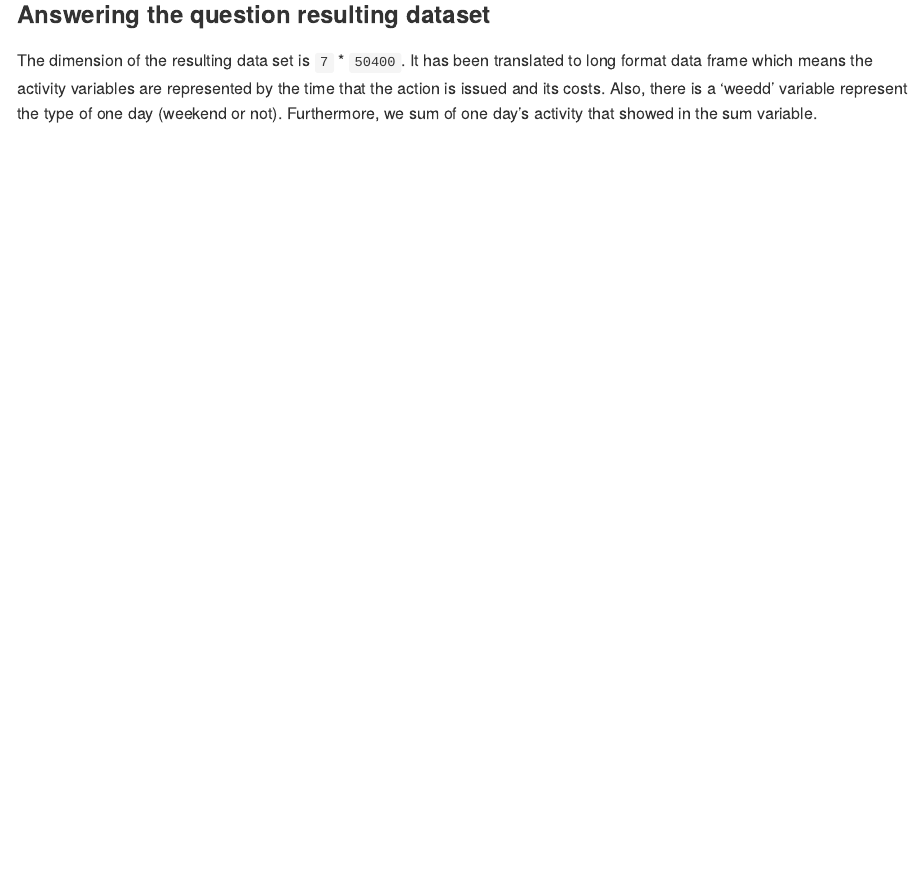
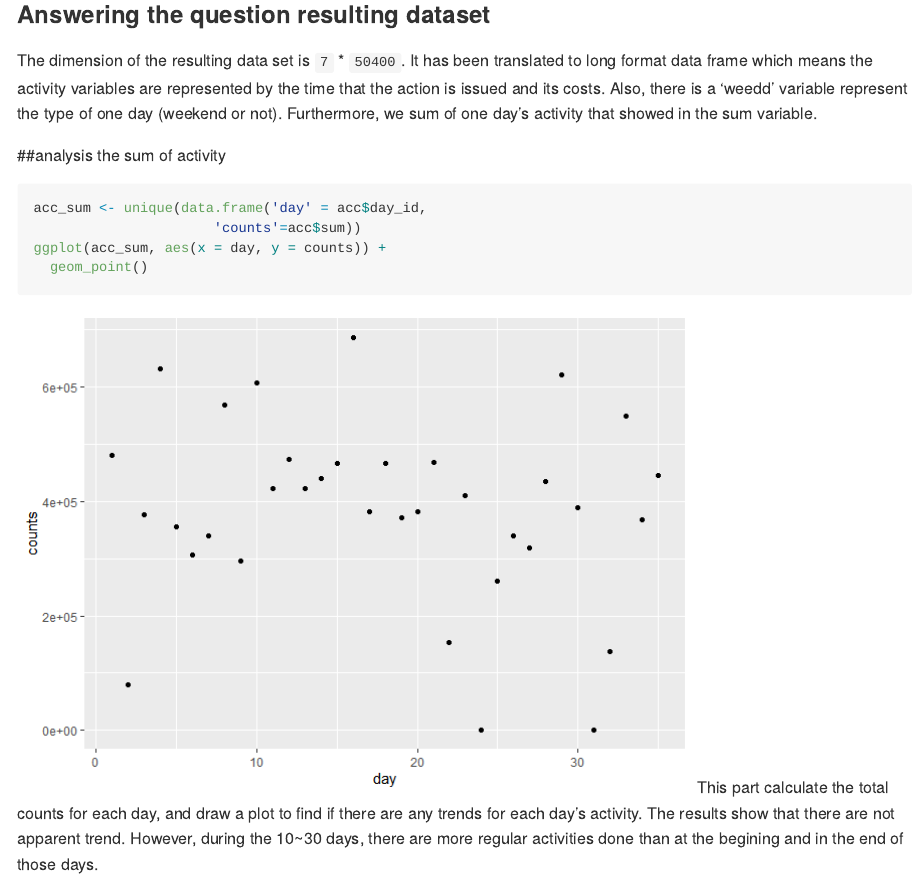
Before and after one commit to ZiJian-zx2425/p8105_hw3_zx2425, an R Markdown document (DS_homework3.Rmd): the page in a window 1100 px wide, from 5320 px down. The pictures show the output file DS_homework3.md that the author committed with the source, drawn offline in the style of GitHub; long lines of code are wrapped.

Commit message:
reupdating_problem2.2

````diff
--- a/DS_homework3.Rmd
+++ b/DS_homework3.Rmd
@@ -116,3 +116,12 @@ acc
 ```
 ### Answering the question resulting dataset
 The dimension of the resulting data set is ```r ncol(acc)``` * ```r nrow(acc)```. It has been translated to long format data frame which means the activity variables are represented by the time that the action is issued and its costs. Also, there is a 'weedd' variable represent the type of one day (weekend or not). Furthermore, we sum of one day's activity that showed in the sum variable.
+
+##analysis the sum of activity
+```{r}
+acc_sum <- unique(data.frame('day' = acc$day_id,
+                      'counts'=acc$sum))
+ggplot(acc_sum, aes(x = day, y = counts)) +
+  geom_point()
+```
+This part calculate the total counts for each day, and draw a plot to find if there are any trends for each day's activity. The results show that there are not apparent trend. However, during the 10~30 days, there are more regular activities done than at the begining and in the end of those days.
````
Also changed, not shown: DS_homework3.md, DS_homework3_files/figure-gfm/unnamed-chunk-9-1.png.
